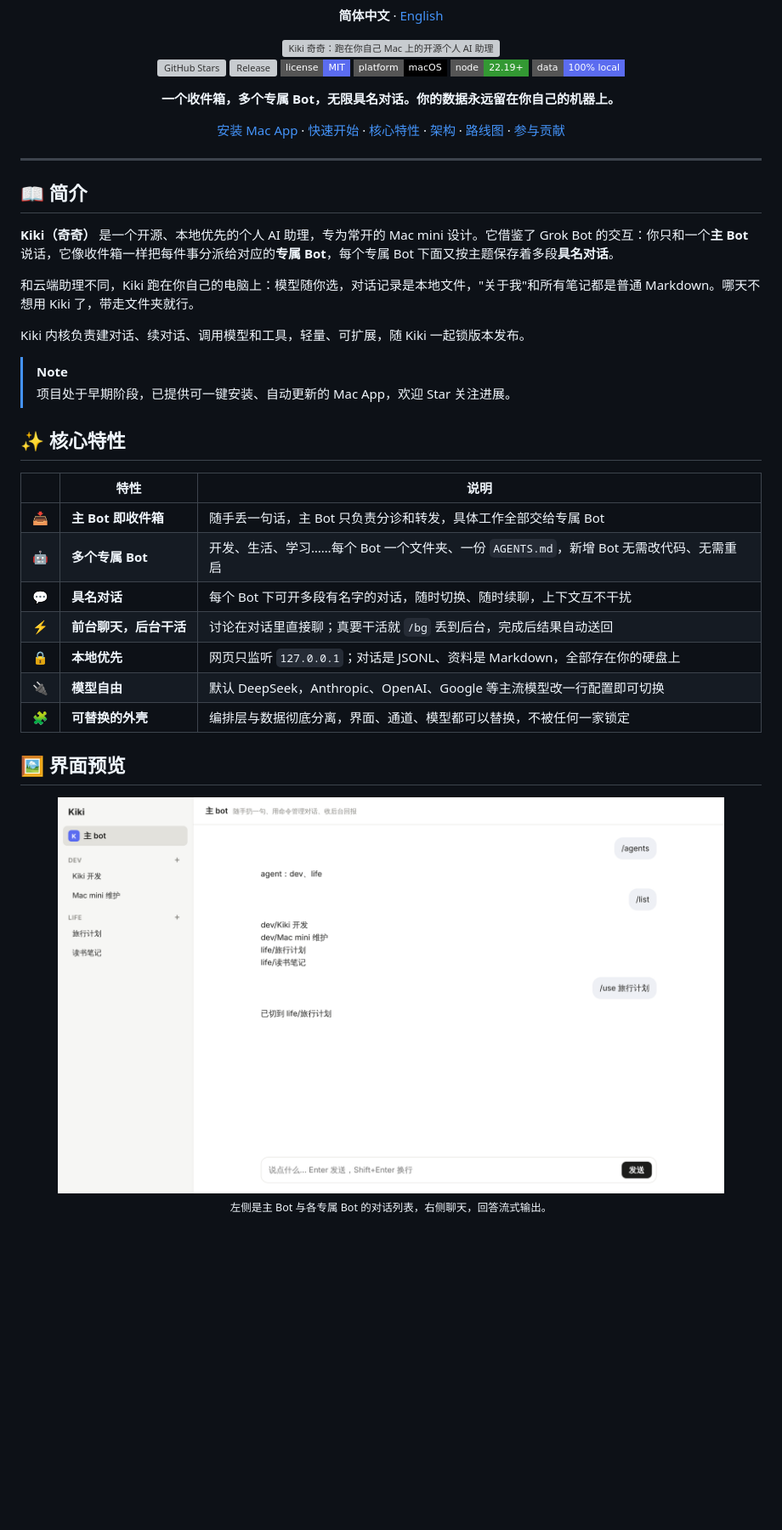
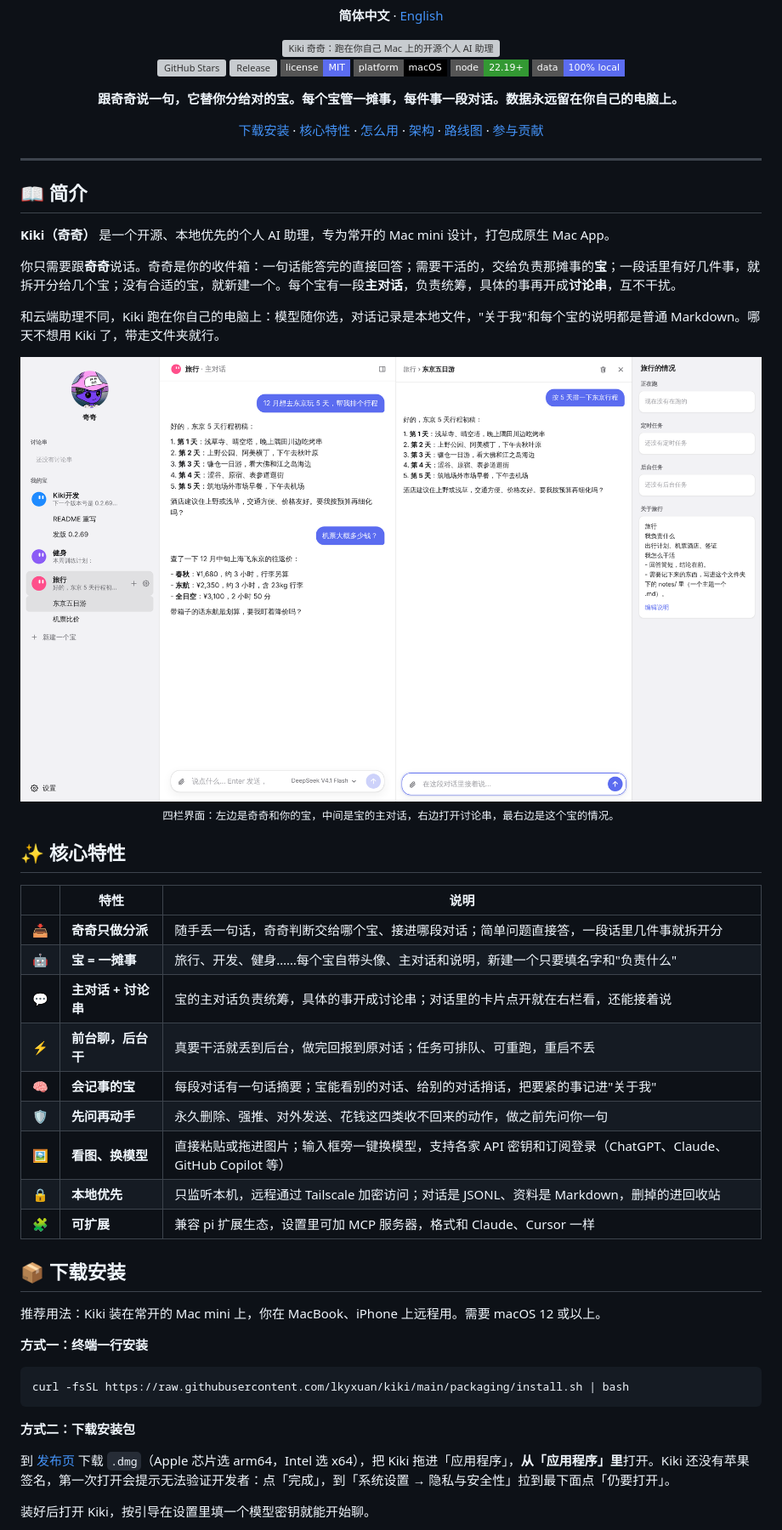
Before and after one commit to lkyxuan/kiki, a Markdown page: README.md, the part around one of its changes. Shown at 85% size. GitHub-like rendering; pictures changed too: docs/assets/screenshot-light.png (added), docs/assets/screenshot.png (deleted); badges without logos; blank space fills up the shorter version; grey boxes are pictures that could not be loaded.

Commit message:
Rewrite README for the new UI (English and Chinese) (#61)
Co-authored-by: Claude <noreply@anthropic.com>

````diff
--- a/README.md
+++ b/README.md
@@ -16,9 +16,9 @@
   <img src="https://img.shields.io/badge/data-100%25%20local-5b6cf0?style=flat-square" alt="Local first">
 </p>
 
-**一个收件箱，多个专属 Bot，无限具名对话。你的数据永远留在你自己的机器上。**
+**跟奇奇说一句，它替你分给对的宝。每个宝管一摊事，每件事一段对话。数据永远留在你自己的电脑上。**
 
-[安装 Mac App](#-安装成-mac-app) · [快速开始](#-快速开始) · [核心特性](#-核心特性) · [架构](#️-架构) · [路线图](#️-路线图) · [参与贡献](#-参与贡献)
+[下载安装](#-下载安装) · [核心特性](#-核心特性) · [怎么用](#-怎么用) · [架构](#️-架构) · [路线图](#️-路线图) · [参与贡献](#-参与贡献)
 
 </div>
 
@@ -26,30 +26,47 @@
 
 ## 📖 简介
 
-**Kiki（奇奇）** 是一个开源、本地优先的个人 AI 助理，专为常开的 Mac mini 设计。它借鉴了 Grok Bot 的交互：你只和一个**主 Bot** 说话，它像收件箱一样把每件事分派给对应的**专属 Bot**，每个专属 Bot 下面又按主题保存着多段**具名对话**。
+**Kiki（奇奇）** 是一个开源、本地优先的个人 AI 助理，专为常开的 Mac mini 设计，打包成原生 Mac App。
 
-和云端助理不同，Kiki 跑在你自己的电脑上：模型随你选，对话记录是本地文件，"关于我"和所有笔记都是普通 Markdown。哪天不想用 Kiki 了，带走文件夹就行。
+你只需要跟**奇奇**说话。奇奇是你的收件箱：一句话能答完的直接回答；需要干活的，交给负责那摊事的**宝**；一段话里有好几件事，就拆开分给几个宝；没有合适的宝，就新建一个。每个宝有一段**主对话**，负责统筹，具体的事再开成**讨论串**，互不干扰。
 
-Kiki 内核负责建对话、续对话、调用模型和工具，轻量、可扩展，随 Kiki 一起锁版本发布。
+和云端助理不同，Kiki 跑在你自己的电脑上：模型随你选，对话记录是本地文件，"关于我"和每个宝的说明都是普通 Markdown。哪天不想用 Kiki 了，带走文件夹就行。
 
-> [!NOTE]
-> 项目处于早期阶段，已提供可一键安装、自动更新的 Mac App，欢迎 Star 关注进展。
+<div align="center">
+  <picture>
+    <source media="(prefers-color-scheme: dark)" srcset="docs/assets/screenshot-dark.png">
+    <img src="docs/assets/screenshot-light.png" alt="Kiki 四栏界面：宝列表、宝的主对话、讨论串、这个宝的情况" width="100%">
+  </picture>
+  <p><sub>四栏界面：左边是奇奇和你的宝，中间是宝的主对话，右边打开讨论串，最右边是这个宝的情况。</sub></p>
+</div>
 
 ## ✨ 核心特性
 
 | | 特性 | 说明 |
 |:---:|---|---|
-| 📥 | **主 Bot 即收件箱** | 随手丢一句话，主 Bot 只负责分诊和转发，具体工作全部交给专属 Bot |
-| 🤖 | **多个专属 Bot** | 开发、生活、学习……每个 Bot 一个文件夹、一份 `AGENTS.md`，新增 Bot 无需改代码、无需重启 |
-| 💬 | **具名对话** | 每个 Bot 下可开多段有名字的对话，随时切换、随时续聊，上下文互不干扰 |
-| ⚡ | **前台聊天，后台干活** | 讨论在对话里直接聊；真要干活就 `/bg` 丢到后台，完成后结果自动送回 |
-| 🔒 | **本地优先** | 网页只监听 `127.0.0.1`；对话是 JSONL、资料是 Markdown，全部存在你的硬盘上 |
-| 🔌 | **模型自由** | 默认 DeepSeek，Anthropic、OpenAI、Google 等主流模型改一行配置即可切换 |
-| 🧩 | **可替换的外壳** | 编排层与数据彻底分离，界面、通道、模型都可以替换，不被任何一家锁定 |
+| 📥 | **奇奇只做分派** | 随手丢一句话，奇奇判断交给哪个宝、接进哪段对话；简单问题直接答，一段话里几件事就拆开分 |
+| 🤖 | **宝 = 一摊事** | 旅行、开发、健身……每个宝自带头像、主对话和说明，新建一个只要填名字和"负责什么" |
+| 💬 | **主对话 + 讨论串** | 宝的主对话负责统筹，具体的事开成讨论串；对话里的卡片点开就在右栏看，还能接着说 |
+| ⚡ | **前台聊，后台干** | 真要干活就丢到后台，做完回报到原对话；任务可排队、可重跑，重启不丢 |
+| 🧠 | **会记事的宝** | 每段对话有一句话摘要；宝能看别的对话、给别的对话捎话，把要紧的事记进"关于我" |
+| 🛡️ | **先问再动手** | 永久删除、强推、对外发送、花钱这四类收不回来的动作，做之前先问你一句 |
+| 🖼️ | **看图、换模型** | 直接粘贴或拖进图片；输入框旁一键换模型，支持各家 API 密钥和订阅登录（ChatGPT、Claude、GitHub Copilot 等） |
+| 🔒 | **本地优先** | 只监听本机，远程通过 Tailscale 加密访问；对话是 JSONL、资料是 Markdown，删掉的进回收站 |
+| 🧩 | **可扩展** | 兼容 pi 扩展生态，设置里可加 MCP 服务器，格式和 Claude、Cursor 一样 |
 
-## 🖼️ 界面预览
+## 📦 下载安装
 
-<div align="center">
-  <img src="docs/assets/screenshot.png" alt="Kiki 本机聊天网页" width="90%">
-  <p><sub>左侧是主 Bot 与各专属 Bot 的对话列表，右侧聊天，回答流式输出。</sub></p>
-</div>
+推荐用法：Kiki 装在常开的 Mac mini 上，你在 MacBook、iPhone 上远程用。需要 macOS 12 或以上。
+
+**方式一：终端一行安装**
+
+```bash
+curl -fsSL https://raw.githubusercontent.com/lkyxuan/kiki/main/packaging/install.sh | bash
+```
+
+**方式二：下载安装包**
+
+到 [发布页](https://github.com/lkyxuan/kiki/releases/latest) 下载 `.dmg`（Apple 芯片选 arm64，Intel 选 x64），把 Kiki 拖进「应用程序」，**从「应用程序」里**打开。Kiki 还没有苹果签名，第一次打开会提示无法验证开发者：点「完成」，到「系统设置 → 隐私与安全性」拉到最下面点「仍要打开」。
+
+装好后打开 Kiki，按引导在设置里填一个模型密钥就能开始聊。
+
````
Also changed, not shown: other parts of README.md (+115 -172 lines), README.en.md (+165 -193 lines), docs/assets/screenshot-dark.png (added).
